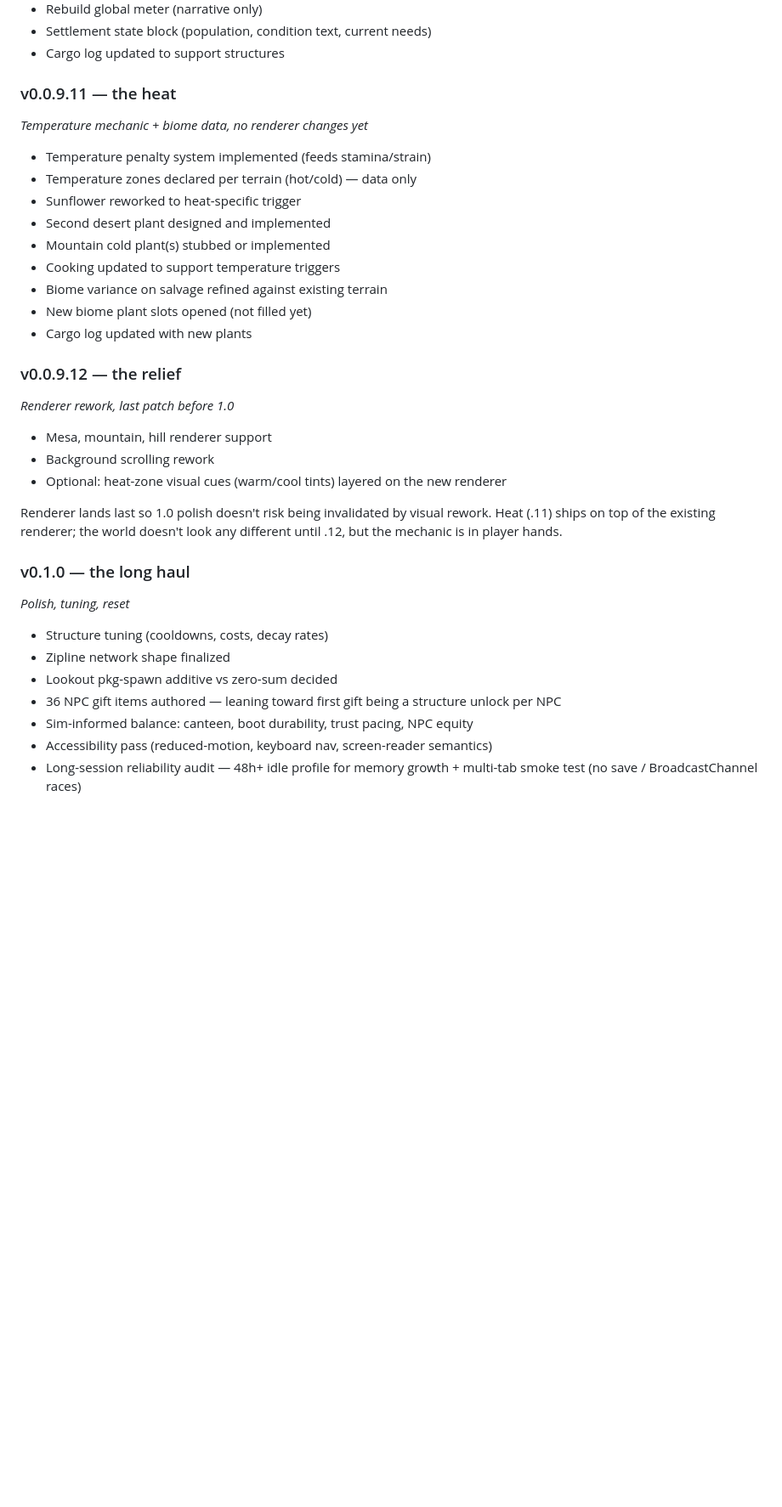
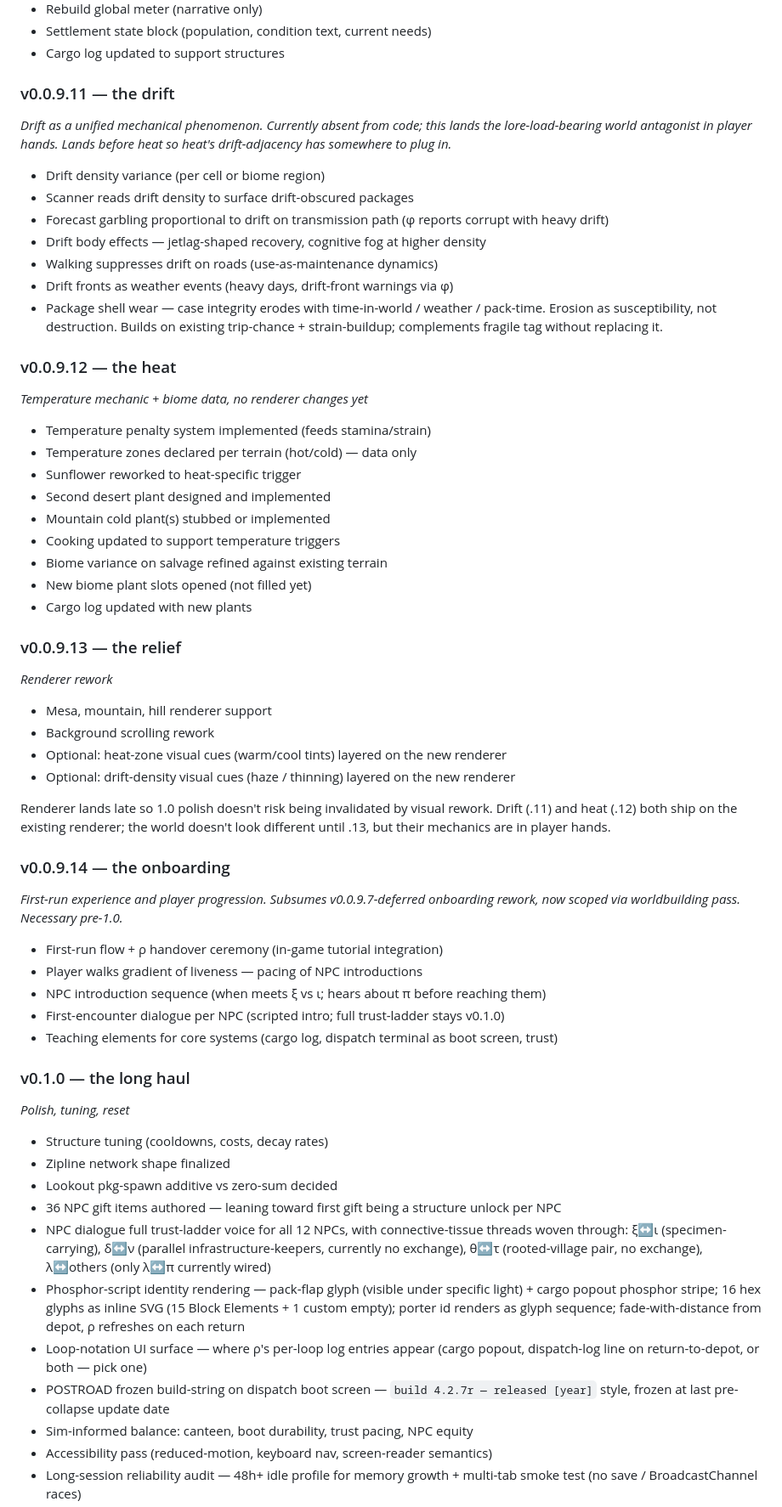
Before and after one commit to CoiledLamb/neocities-coiledlamb-1-, a Markdown page: tlh/TLH-1.0.md, the part around one of its changes. Shown at 85% size. Drawn GitHub-style; blank space fills up the shorter version.

Commit message:
docs(tlh): TLH-1.0 — drift + onboarding patches, cargo audit reframe
World-notes vault audit surfaced code-touching items not yet reflected
in the roadmap. Restructuring TLH-1.0 to incorporate:

- New patch slots: v0.0.9.11 drift (unified mechanical phenomenon,
  currently absent from code), v0.0.9.14 onboarding (first-run flow,
  subsumes v0.0.9.7-deferred work)
- Heat shifts to .12, renderer to .13 — drift before heat so heat's
  drift-adjacency has somewhere to plug in
- Cargo audit replaces shelter tag audit in molten with 3-axis content
  rewrite framing (world-thematic, inter-NPC connective tissue,
  inert-vs-maintained)
- Shelter tag audit deferred to v0.0.9.9 salvage cycle (natural moment
  when salvage touches cargo content)
- v0.1.0 polish adds: phosphor-script identity rendering, loop-notation
  UI surface, POSTROAD frozen build-string, NPC dialogue with
  connective-tissue threads

Vault-side stripped of pending-impl sections (kit.md, open-questions.md);
lore framing intact. Memory updated to reflect shelter tag audit
deferral.

Co-Authored-By: Claude Opus 4.7 (1M context) <noreply@anthropic.com>

```diff
--- a/tlh/TLH-1.0.md
+++ b/tlh/TLH-1.0.md
@@ -108,7 +109,18 @@ _Structures full implementation against locked salvage_
 - Settlement state block (population, condition text, current needs)
 - Cargo log updated to support structures
 
-### v0.0.9.11 — the heat
+### v0.0.9.11 — the drift
+_Drift as a unified mechanical phenomenon. Currently absent from code; this lands the lore-load-bearing world antagonist in player hands. Lands before heat so heat's drift-adjacency has somewhere to plug in._
+
+- Drift density variance (per cell or biome region)
+- Scanner reads drift density to surface drift-obscured packages
+- Forecast garbling proportional to drift on transmission path (φ reports corrupt with heavy drift)
+- Drift body effects — jetlag-shaped recovery, cognitive fog at higher density
+- Walking suppresses drift on roads (use-as-maintenance dynamics)
+- Drift fronts as weather events (heavy days, drift-front warnings via φ)
+- Package shell wear — case integrity erodes with time-in-world / weather / pack-time. Erosion as susceptibility, not destruction. Builds on existing trip-chance + strain-buildup; complements fragile tag without replacing it.
+
+### v0.0.9.12 — the heat
 _Temperature mechanic + biome data, no renderer changes yet_
 
 - Temperature penalty system implemented (feeds stamina/strain)
@@ -121,14 +133,24 @@ _Temperature mechanic + biome data, no renderer changes yet_
 - New biome plant slots opened (not filled yet)
 - Cargo log updated with new plants
 
-### v0.0.9.12 — the relief
-_Renderer rework, last patch before 1.0_
+### v0.0.9.13 — the relief
+_Renderer rework_
 
 - Mesa, mountain, hill renderer support
 - Background scrolling rework
 - Optional: heat-zone visual cues (warm/cool tints) layered on the new renderer
+- Optional: drift-density visual cues (haze / thinning) layered on the new renderer
 
-Renderer lands last so 1.0 polish doesn't risk being invalidated by visual rework. Heat (.11) ships on top of the existing renderer; the world doesn't look any different until .12, but the mechanic is in player hands.
+Renderer lands late so 1.0 polish doesn't risk being invalidated by visual rework. Drift (.11) and heat (.12) both ship on the existing renderer; the world doesn't look different until .13, but their mechanics are in player hands.
+
+### v0.0.9.14 — the onboarding
+_First-run experience and player progression. Subsumes v0.0.9.7-deferred onboarding rework, now scoped via worldbuilding pass. Necessary pre-1.0._
+
+- First-run flow + ρ handover ceremony (in-game tutorial integration)
+- Player walks gradient of liveness — pacing of NPC introductions
+- NPC introduction sequence (when meets ξ vs ι; hears about π before reaching them)
+- First-encounter dialogue per NPC (scripted intro; full trust-ladder stays v0.1.0)
+- Teaching elements for core systems (cargo log, dispatch terminal as boot screen, trust)
 
 ### v0.1.0 — the long haul
 _Polish, tuning, reset_
@@ -137,6 +159,10 @@ _Polish, tuning, reset_
 - Zipline network shape finalized
 - Lookout pkg-spawn additive vs zero-sum decided
 - 36 NPC gift items authored — leaning toward first gift being a structure unlock per NPC
+- NPC dialogue full trust-ladder voice for all 12 NPCs, with connective-tissue threads woven through: ξ↔ι (specimen-carrying), δ↔ν (parallel infrastructure-keepers, currently no exchange), θ↔τ (rooted-village pair, no exchange), λ↔others (only λ↔π currently wired)
+- Phosphor-script identity rendering — pack-flap glyph (visible under specific light) + cargo popout phosphor stripe; 16 hex glyphs as inline SVG (15 Block Elements + 1 custom empty); porter id renders as glyph sequence; fade-with-distance from depot, ρ refreshes on each return
+- Loop-notation UI surface — where ρ's per-loop log entries appear (cargo popout, dispatch-log line on return-to-depot, or both — pick one)
+- POSTROAD frozen build-string on dispatch boot screen — `build 4.2.7r — released [year]` style, frozen at last pre-collapse update date
 - Sim-informed balance: canteen, boot durability, trust pacing, NPC equity
 - Accessibility pass (reduced-motion, keyboard nav, screen-reader semantics)
 - Long-session reliability audit — 48h+ idle profile for memory growth + multi-tab smoke test (no save / BroadcastChannel races)
```
Also changed, not shown: other parts of tlh/TLH-1.0.md (+6 -5 lines).
